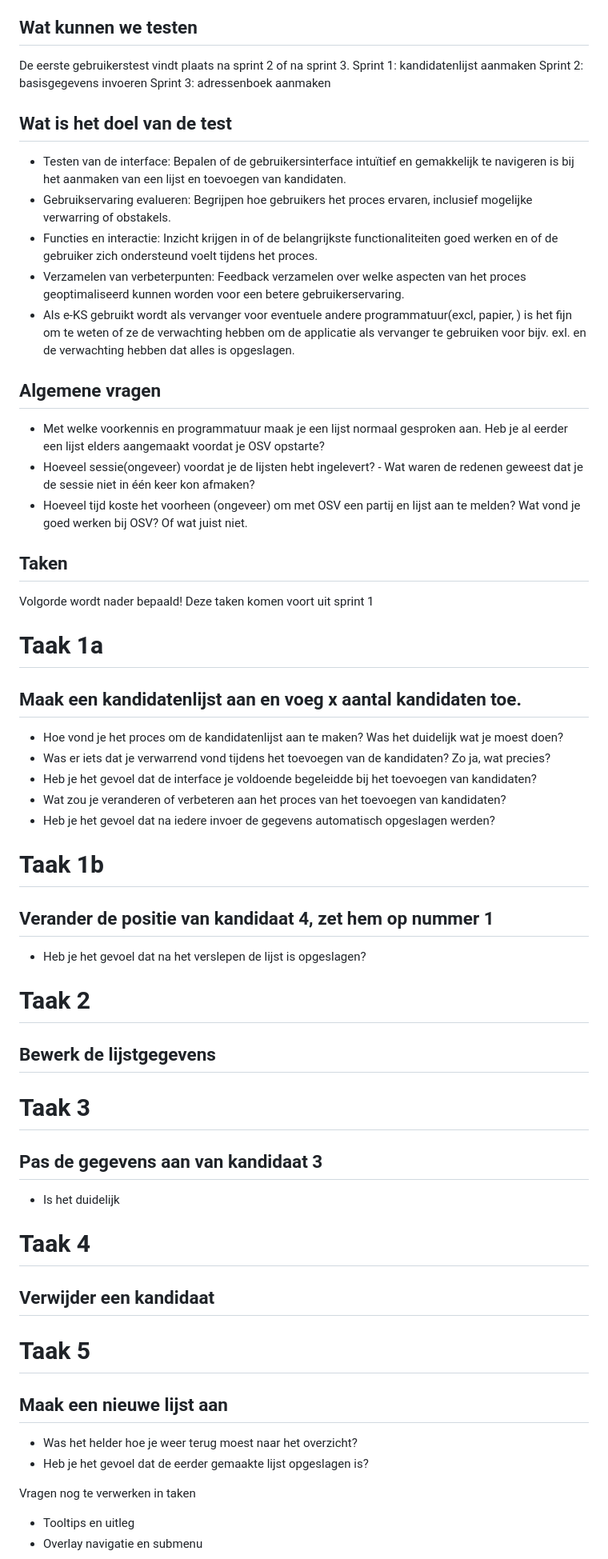
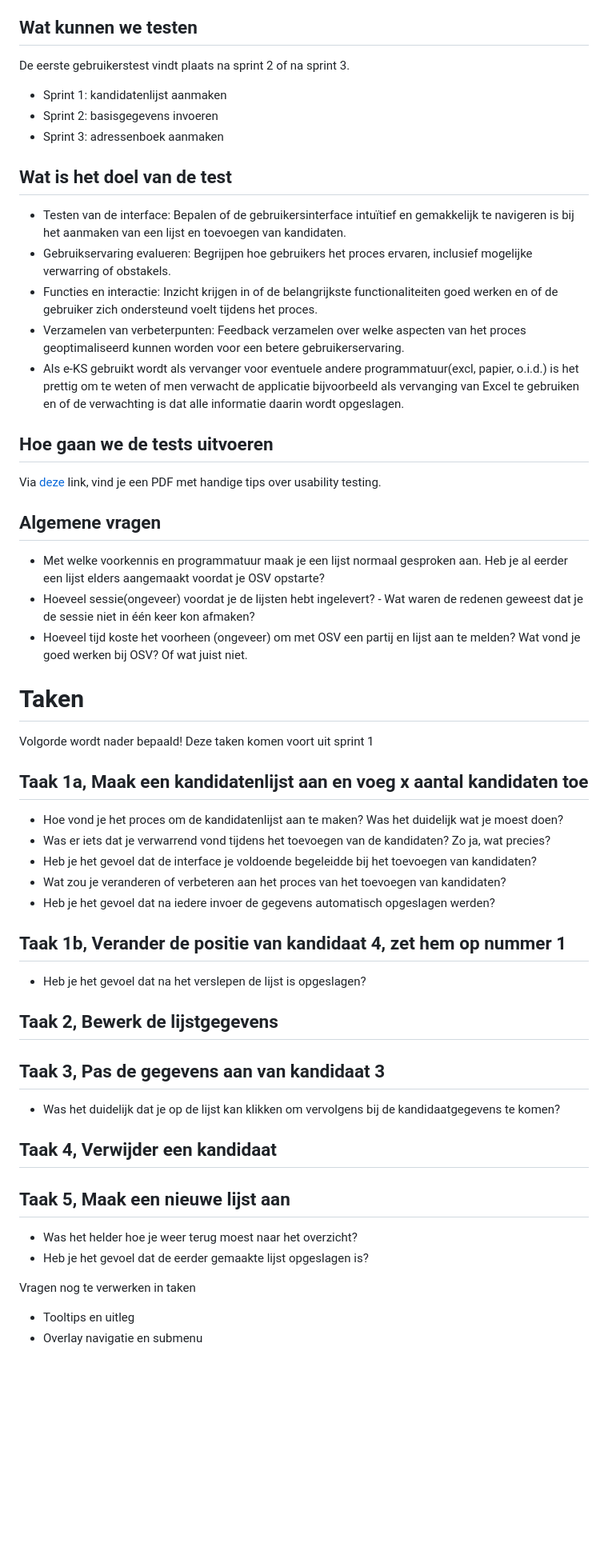
Before and after one commit to pohlm01/e-ks, a Markdown page: docs/Gebruikerstest-1.md, the part around the change. Shown at 80% size. Rendered like a GitHub page; blank space fills up the shorter version.

Commit message:
Revise user testing document for better readability
Updated user testing document to improve clarity and structure.

```diff
--- a/docs/Gebruikerstest-1.md
+++ b/docs/Gebruikerstest-1.md
@@ -8,52 +8,49 @@ We willen de eerste test uitvoeren met landelijke politieke partijen. Maximaal 5
 
 ## Wat kunnen we testen
 De eerste gebruikerstest vindt plaats na sprint 2 of na sprint 3.
-Sprint 1: kandidatenlijst aanmaken
-Sprint 2: basisgegevens invoeren
-Sprint 3: adressenboek aanmaken
+- Sprint 1: kandidatenlijst aanmaken
+- Sprint 2: basisgegevens invoeren
+- Sprint 3: adressenboek aanmaken
 
 ## Wat is het doel van de test
 - Testen van de interface: Bepalen of de gebruikersinterface intuïtief en gemakkelijk te navigeren is bij het aanmaken van een lijst en toevoegen van kandidaten.
 - Gebruikservaring evalueren: Begrijpen hoe gebruikers het proces ervaren, inclusief mogelijke verwarring of obstakels.
 - Functies en interactie: Inzicht krijgen in of de belangrijkste functionaliteiten goed werken en of de gebruiker zich ondersteund voelt tijdens het proces.
 - Verzamelen van verbeterpunten: Feedback verzamelen over welke aspecten van het proces geoptimaliseerd kunnen worden voor een betere gebruikerservaring.
-- Als e-KS gebruikt wordt als vervanger voor eventuele andere programmatuur(excl, papier, ) is het fijn om te weten of ze de verwachting hebben om de applicatie als vervanger te gebruiken voor bijv. exl. en de verwachting hebben dat alles is opgeslagen.
+- Als e-KS gebruikt wordt als vervanger voor eventuele andere programmatuur(excl, papier, o.i.d.) is het prettig om te weten of men verwacht de applicatie bijvoorbeeld als vervanging van Excel te gebruiken en of de verwachting is dat alle informatie daarin wordt opgeslagen.
+
+## Hoe gaan we de tests uitvoeren
+Via [deze](https://github.com/user-attachments/files/24496355/Usability-Testing-101_SizeA4.pdf) link, vind je een PDF met handige tips over usability testing.
+
 
 ## Algemene vragen
 - Met welke voorkennis en programmatuur maak je een lijst normaal gesproken aan. Heb je al eerder een lijst elders aangemaakt voordat je OSV opstarte?
 - Hoeveel sessie(ongeveer) voordat je de lijsten hebt ingelevert? - Wat waren de redenen geweest dat je de sessie niet in één keer kon afmaken?
 - Hoeveel tijd koste het voorheen (ongeveer) om met OSV een partij en lijst aan te melden? Wat vond je goed werken bij OSV? Of wat juist niet.
 
-## Taken
+# Taken
 Volgorde wordt nader bepaald! Deze taken komen voort uit sprint 1
 
-# Taak 1a
-## Maak een kandidatenlijst aan en voeg x aantal kandidaten toe.
+## Taak 1a, Maak een kandidatenlijst aan en voeg x aantal kandidaten toe
 - Hoe vond je het proces om de kandidatenlijst aan te maken? Was het duidelijk wat je moest doen?
 - Was er iets dat je verwarrend vond tijdens het toevoegen van de kandidaten? Zo ja, wat precies?
 - Heb je het gevoel dat de interface je voldoende begeleidde bij het toevoegen van kandidaten?
 - Wat zou je veranderen of verbeteren aan het proces van het toevoegen van kandidaten?
 - Heb je het gevoel dat na iedere invoer de gegevens automatisch opgeslagen werden?
 
-# Taak 1b
-## Verander de positie van kandidaat 4, zet hem op nummer 1
+## Taak 1b, Verander de positie van kandidaat 4, zet hem op nummer 1
 - Heb je het gevoel dat na het verslepen de lijst is opgeslagen?
 
-# Taak 2
-## Bewerk de lijstgegevens
+## Taak 2, Bewerk de lijstgegevens
 
-# Taak 3
-## Pas de gegevens aan van kandidaat 3
-- Is het duidelijk
+## Taak 3, Pas de gegevens aan van kandidaat 3
+- Was het duidelijk dat je op de lijst kan klikken om vervolgens bij de kandidaatgegevens te komen?
 
-# Taak 4
-## Verwijder een kandidaat
+## Taak 4, Verwijder een kandidaat
 
-# Taak 5
-## Maak een nieuwe lijst aan
+## Taak 5, Maak een nieuwe lijst aan
 - Was het helder hoe je weer terug moest naar het overzicht?
 - Heb je het gevoel dat de eerder gemaakte lijst opgeslagen is?
-
 
 
 
```
